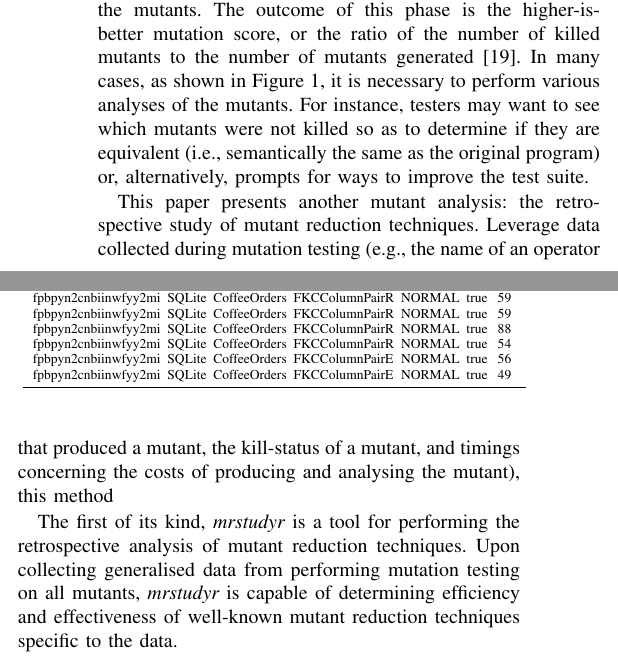
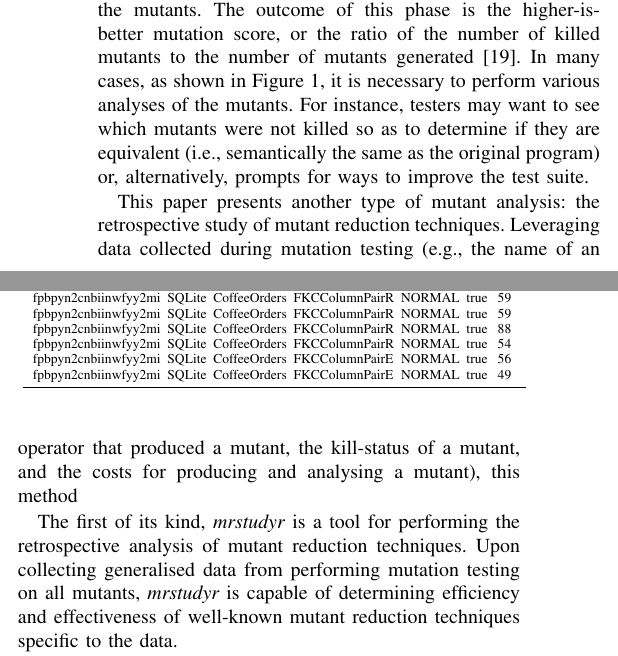
Before and after one commit to schemaanalyst/icsme2016-mrstudyrtool-paper, a LaTeX paper (icsme2016-mrstudyr.tex, which reads sections/mrstudyr.tex): two parts of the columns of page 2 of 5, joined at a grey line, cut so that both start at the same text. Compiled offline with pdfLaTeX; a missing font is replaced by an installed copy or a similar font; a LaTeX package or settings file that is missing is left out.

Commit message:
Revising a sentence about the kind of data used during the retrospective analysis.

```diff
--- a/sections/mrstudyr.tex
+++ b/sections/mrstudyr.tex
@@ -16,9 +16,9 @@ as shown in Figure~\ref{fig:process}, it is necessary to perform various analyse
 may want to see which mutants were not killed so as to determine if they are equivalent (i.e., semantically the same as
 the original program) or, alternatively, prompts for ways to improve the  test suite.
 
-This paper presents another mutant analysis: the retrospective study of mutant reduction techniques. Leverage data
-collected during mutation testing (e.g., the name of an operator that produced a mutant, the kill-status of a mutant,
-and timings concerning the costs of producing and analysing the mutant), this method
+This paper presents another type of mutant analysis: the retrospective study of mutant reduction techniques. Leveraging
+data collected during mutation testing (e.g., the name of an operator that produced a mutant, the kill-status of a
+mutant, and the costs for producing and analysing a mutant), this method
 
 The first of its kind, \mr~is a tool for performing the retrospective analysis of mutant reduction techniques. Upon
 collecting generalised data from performing mutation testing on all mutants, \mr~is capable of determining efficiency
```
